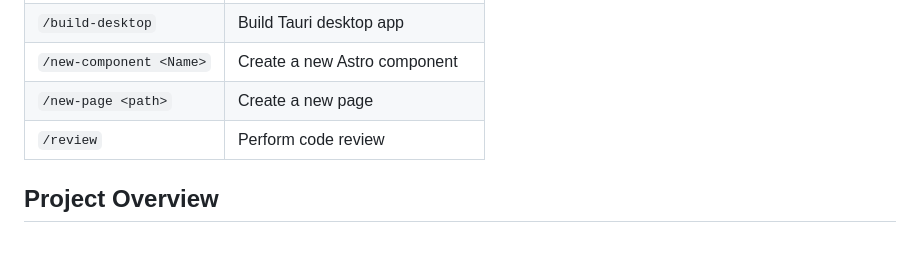
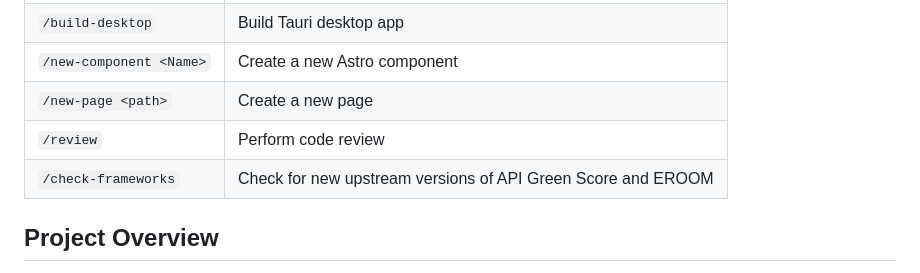
Before and after one commit to zatsit-oss/zats-greenscore, a Markdown page: CLAUDE.md, the part around the change. Drawn GitHub-style; blank space fills up the shorter version.

Commit message:
chore(skills): add check-frameworks skill to detect upstream framework versions

```diff
--- a/CLAUDE.md
+++ b/CLAUDE.md
@@ -34,6 +34,7 @@ Project-specific guidelines for AI assistants working on this codebase.
 | `/new-component <Name>` | Create a new Astro component |
 | `/new-page <path>` | Create a new page |
 | `/review` | Perform code review |
+| `/check-frameworks` | Check for new upstream versions of API Green Score and EROOM |
 
 ## Project Overview
 
```
Also changed, not shown: 1 other file.
